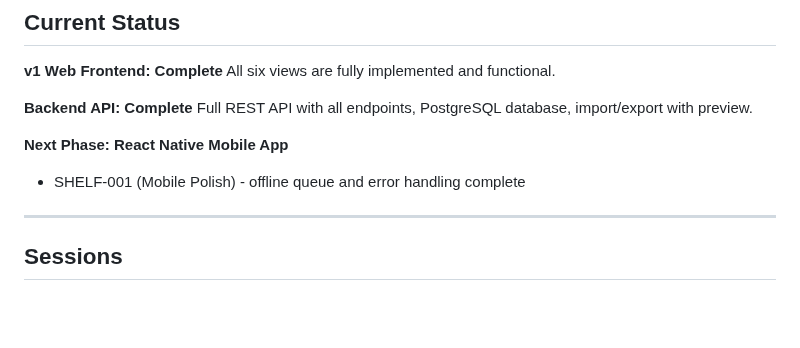
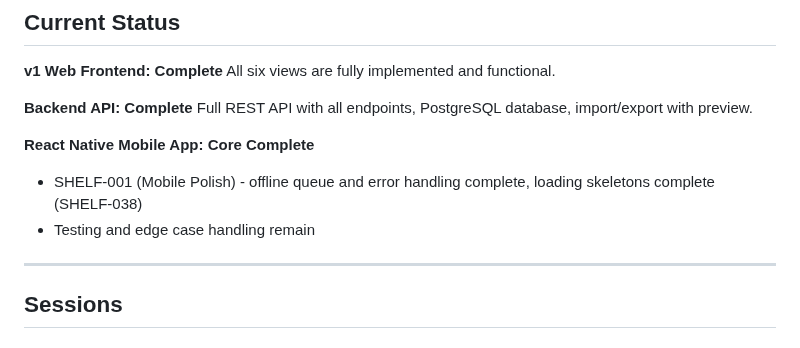
Before and after one commit to akuligowski9/the-shelf, a Markdown page: docs/PROGRESS.md, the part around the change. Rendered like a GitHub page; blank space fills up the shorter version.

```diff
--- a/docs/PROGRESS.md
+++ b/docs/PROGRESS.md
@@ -14,8 +14,9 @@ All six views are fully implemented and functional.
 **Backend API: Complete**
 Full REST API with all endpoints, PostgreSQL database, import/export with preview.
 
-**Next Phase: React Native Mobile App**
-- SHELF-001 (Mobile Polish) - offline queue and error handling complete
+**React Native Mobile App: Core Complete**
+- SHELF-001 (Mobile Polish) - offline queue and error handling complete, loading skeletons complete (SHELF-038)
+- Testing and edge case handling remain
 
 ---
 
```
Also changed, not shown: docs/BACKLOG.md (+3 -2 lines).
